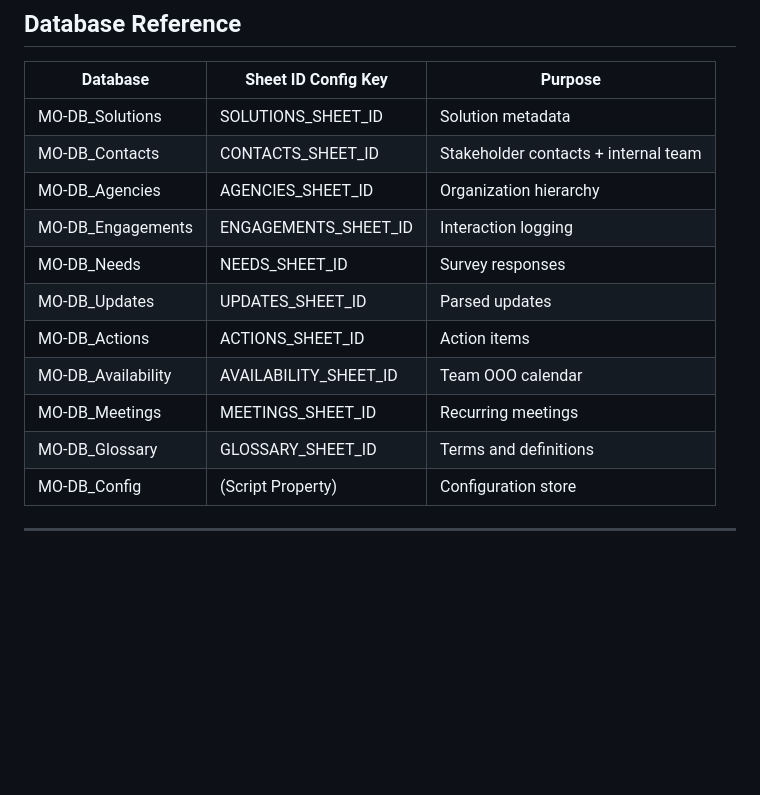
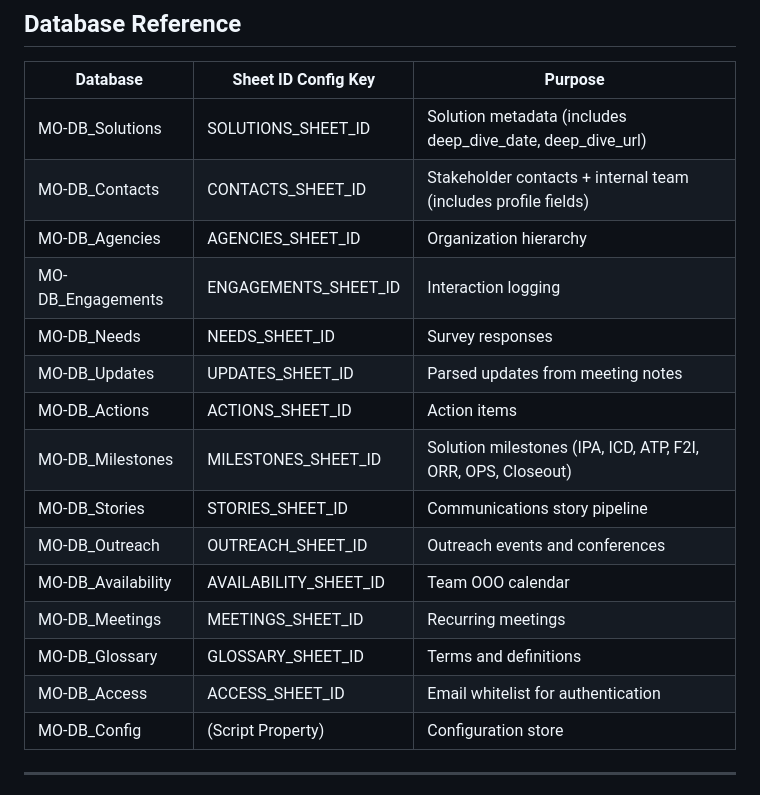
Before and after one commit to CherrelleTucker/nsite-mo-viewer, a Markdown page: claude-instructions.md, the part around the change. GitHub-like rendering; blank space fills up the shorter version.

Commit message:
Update documentation for Deep Dives fix and database reference
- Added Deep Dives fix to CHANGELOG [Unreleased] section
- Updated claude-instructions.md database reference with all 15 databases
- Added MO-DB_Milestones, Stories, Outreach, Access to reference table
- Fixed CLAUDE.md commit guideline: never push without user confirmation

Co-Authored-By: Claude Opus 4.5 <noreply@anthropic.com>

```diff
--- a/claude-instructions.md
+++ b/claude-instructions.md
@@ -215,16 +215,20 @@ Before completing any task, verify:
 
 | Database | Sheet ID Config Key | Purpose |
 |----------|---------------------|---------|
-| MO-DB_Solutions | SOLUTIONS_SHEET_ID | Solution metadata |
-| MO-DB_Contacts | CONTACTS_SHEET_ID | Stakeholder contacts + internal team |
+| MO-DB_Solutions | SOLUTIONS_SHEET_ID | Solution metadata (includes deep_dive_date, deep_dive_url) |
+| MO-DB_Contacts | CONTACTS_SHEET_ID | Stakeholder contacts + internal team (includes profile fields) |
 | MO-DB_Agencies | AGENCIES_SHEET_ID | Organization hierarchy |
 | MO-DB_Engagements | ENGAGEMENTS_SHEET_ID | Interaction logging |
 | MO-DB_Needs | NEEDS_SHEET_ID | Survey responses |
-| MO-DB_Updates | UPDATES_SHEET_ID | Parsed updates |
+| MO-DB_Updates | UPDATES_SHEET_ID | Parsed updates from meeting notes |
 | MO-DB_Actions | ACTIONS_SHEET_ID | Action items |
+| MO-DB_Milestones | MILESTONES_SHEET_ID | Solution milestones (IPA, ICD, ATP, F2I, ORR, OPS, Closeout) |
+| MO-DB_Stories | STORIES_SHEET_ID | Communications story pipeline |
+| MO-DB_Outreach | OUTREACH_SHEET_ID | Outreach events and conferences |
 | MO-DB_Availability | AVAILABILITY_SHEET_ID | Team OOO calendar |
 | MO-DB_Meetings | MEETINGS_SHEET_ID | Recurring meetings |
 | MO-DB_Glossary | GLOSSARY_SHEET_ID | Terms and definitions |
+| MO-DB_Access | ACCESS_SHEET_ID | Email whitelist for authentication |
 | MO-DB_Config | (Script Property) | Configuration store |
 
 ---
```
Also changed, not shown: CHANGELOG.md (+3 -0 lines), CLAUDE.md (+2 -1 lines).
